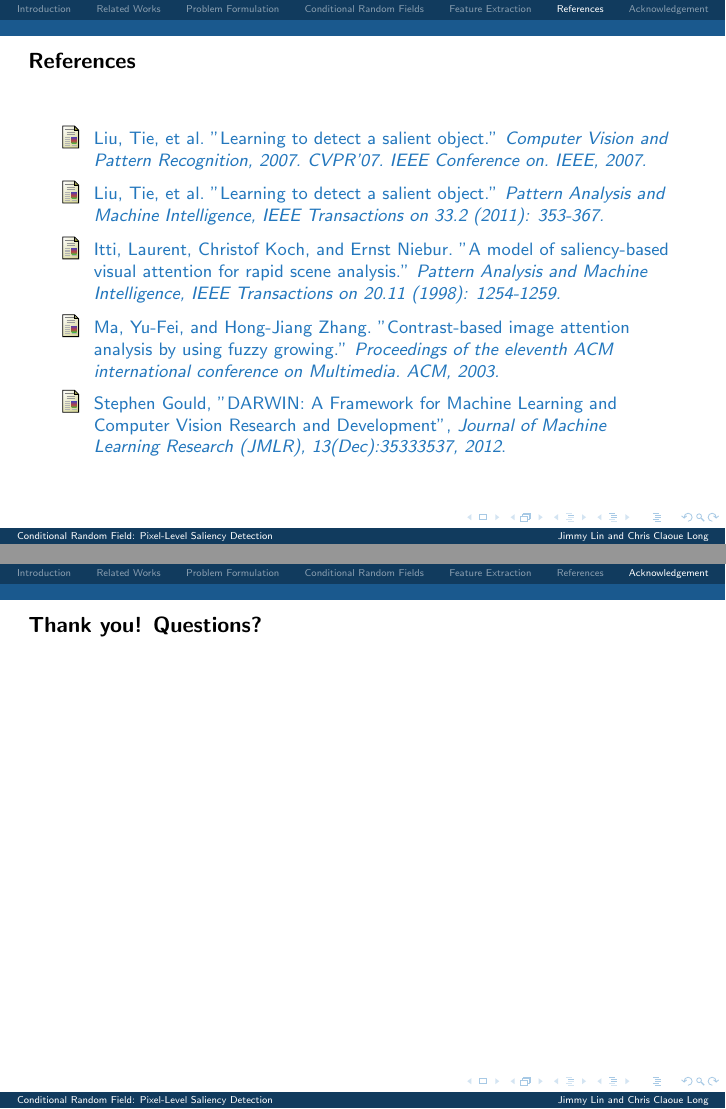
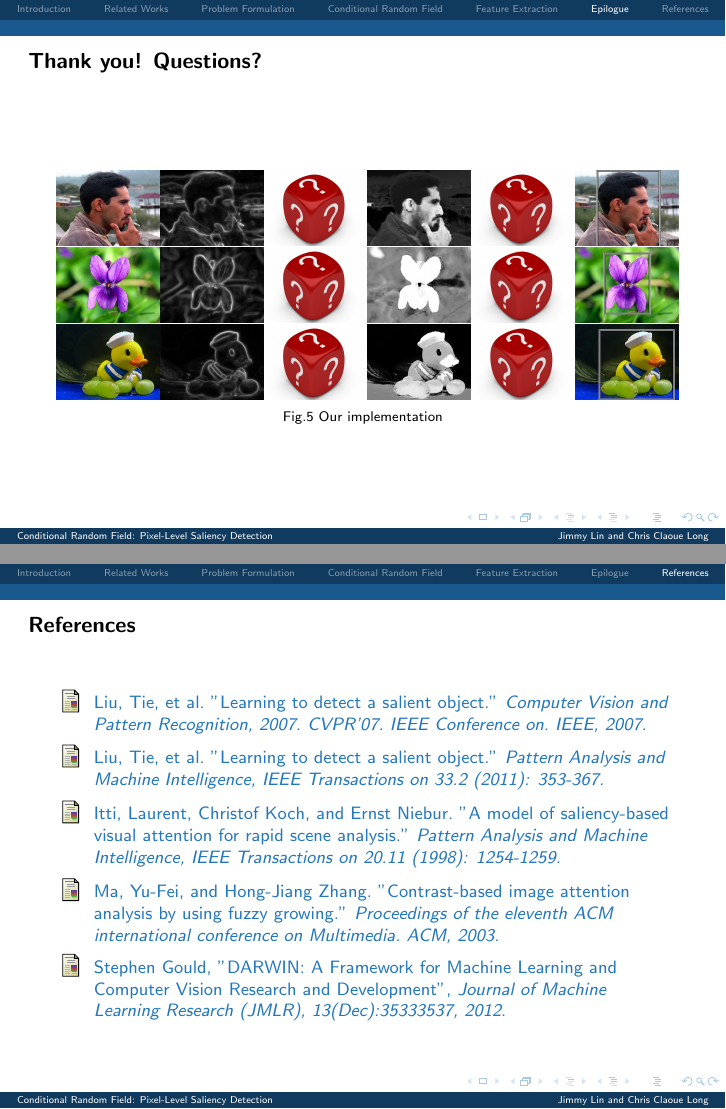
Before and after one commit to xinlin192/SaliencyDetection, LaTeX slides (finalPresentation/2550project.tex): pages 16 and 17 of 17, joined at a grey line. The pictures show the PDF file finalPresentation/2550project.pdf that the author committed with the source.

Commit message:
renew presentation

```diff
--- a/finalPresentation/2550project.tex
+++ b/finalPresentation/2550project.tex
@@ -240,6 +240,34 @@
 }
 %}}}
 
+%{{{ Acknowledgement
+\section{Epilogue}
+\frame{
+    \frametitle{Thank you! Questions?}
+    \begin{center}
+        \includegraphics[width=0.72in,height=0.52in]{./aknowledgement/5_157_157174Origin.jpg}
+        \includegraphics[width=0.72in,height=0.52in]{./aknowledgement/5_157_157174MC.jpg}
+        \includegraphics[width=0.72in,height=0.52in]{./aknowledgement/question.jpg}
+        \includegraphics[width=0.72in,height=0.52in]{./aknowledgement/5_157_157174CSD.jpg}
+        \includegraphics[width=0.72in,height=0.52in]{./aknowledgement/question.jpg}
+        \includegraphics[width=0.72in,height=0.52in]{./aknowledgement/5_157_157174Label.jpg} \\
+        \includegraphics[width=0.72in,height=0.52in]{./aknowledgement/5_161_161904Origin.jpg}
+        \includegraphics[width=0.72in,height=0.52in]{./aknowledgement/5_161_161904MC.jpg}
+        \includegraphics[width=0.72in,height=0.52in]{./aknowledgement/question.jpg}
+        \includegraphics[width=0.72in,height=0.52in]{./aknowledgement/5_161_161904CSD.jpg}
+        \includegraphics[width=0.72in,height=0.52in]{./aknowledgement/question.jpg}
+        \includegraphics[width=0.72in,height=0.52in]{./aknowledgement/5_161_161904Label.jpg} \\
+        \includegraphics[width=0.72in,height=0.52in]{./aknowledgement/5_162_162166Origin.jpg}
+        \includegraphics[width=0.72in,height=0.52in]{./aknowledgement/5_162_162166MC.jpg}
+        \includegraphics[width=0.72in,height=0.52in]{./aknowledgement/question.jpg}
+        \includegraphics[width=0.72in,height=0.52in]{./aknowledgement/5_162_162166CSD.jpg}
+        \includegraphics[width=0.72in,height=0.52in]{./aknowledgement/question.jpg}
+        \includegraphics[width=0.72in,height=0.52in]{./aknowledgement/5_162_162166Label.jpg} \\
+        {\footnotesize Fig.5 Our implementation}
+    \end{center}
+}
+%}}}
+
 %{{{ Reference
 \section{References}
 \frame{
@@ -254,11 +282,4 @@
 }
 %}}}
 
-%{{{ Acknowledgement
-\section{Acknowledgement}
-\frame{
-    \frametitle{Thank you! Questions?}
-
-}
-%}}}
 \end{document}
```
Also changed, not shown: finalPresentation/2550project.pdf, finalPresentation/aknowledgement/5_157_157174CSD.jpg (added), finalPresentation/aknowledgement/5_157_157174Label.jpg (added), finalPresentation/aknowledgement/5_157_157174MC.jpg (added), finalPresentation/aknowledgement/5_157_157174Origin.jpg (added), finalPresentation/aknowledgement/5_161_161904CSD.jpg (added), finalPresentation/aknowledgement/5_161_161904Label.jpg (added), finalPresentation/aknowledgement/5_161_161904MC.jpg (added), finalPresentation/aknowledgement/5_161_161904Origin.jpg (added), finalPresentation/aknowledgement/5_162_162166CSD.jpg (added), finalPresentation/aknowledgement/5_162_162166Label.jpg (added), finalPresentation/aknowledgement/5_162_162166MC.jpg (added), finalPresentation/aknowledgement/5_162_162166Origin.jpg (added), finalPresentation/aknowledgement/question.jpg (added), 4 other files.
